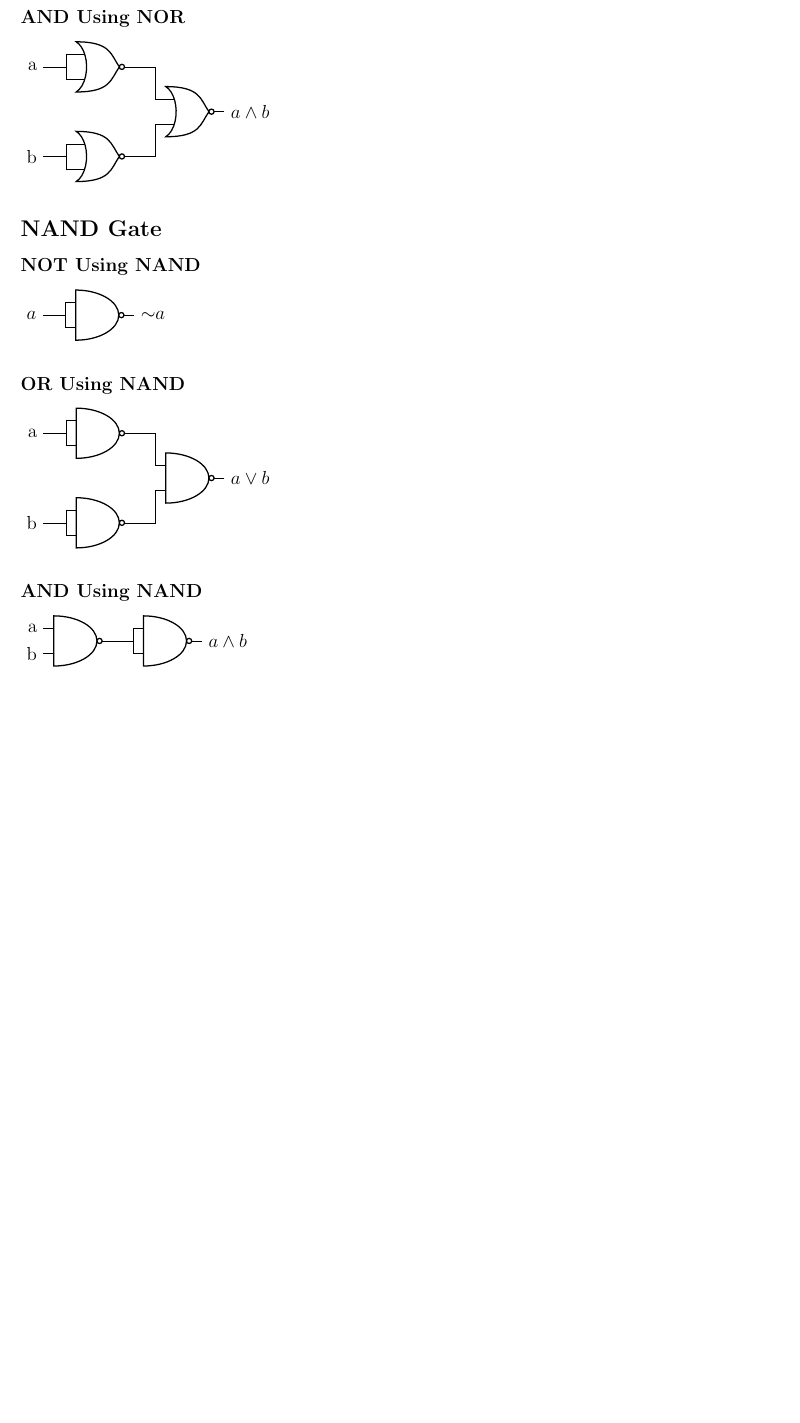
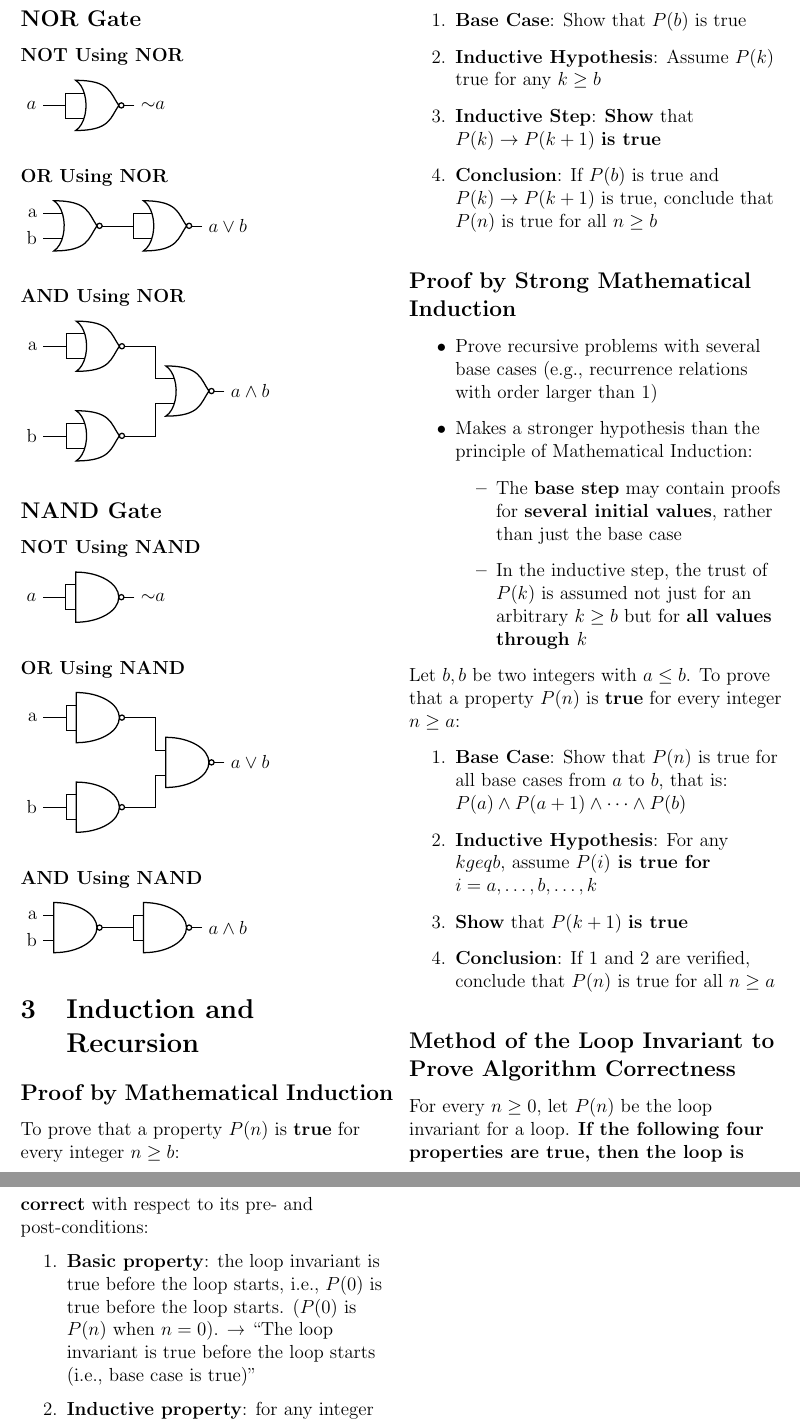
Before and after one commit to simonschuhmacher/foc1-summary, a LaTeX document (foc1-summary.tex, which reads parts/01-main.tex): part of page 4 of 4 before the commit and two parts of pages 4 and 5 of 5 after it, the two joined at a grey line, cut at the place of the change, the shorter picture padded with empty space. Compiled offline with pdfLaTeX.

Commit message:
add some summary on induction and recursion, start with functions and convolution

```diff
--- a/parts/01-main.tex
+++ b/parts/01-main.tex
@@ -260,3 +260,44 @@
     % Output label
     (nand2.out) node[right] {$a \wedge b$};
 \end{circuitikz}
+
+
+\section{Induction and Recursion}
+\label{sec:induction-and-recursion}
+
+\subsection{Proof by Mathematical Induction}
+
+To prove that a property $P(n)$ is \textbf{true} for every integer $n \geq b$:
+\begin{enumerate}
+  \item \textbf{Base Case}: Show that $P(b)$ is true
+  \item \textbf{Inductive Hypothesis}: Assume $P(k)$ true for any $k \geq b$
+  \item \textbf{Inductive Step}: \textbf{Show} that $P(k) \to P(k+1)$ \textbf{is true}
+  \item \textbf{Conclusion}: If $P(b)$ is true and $P(k) \to P(k+1)$ is true, conclude that $P(n)$ is true for all $n \geq b$
+\end{enumerate}
+
+\subsection{Proof by Strong Mathematical Induction}
+\begin{itemize}
+  \item Prove recursive problems with several base cases (e.g., recurrence relations with order larger than 1)
+  \item Makes a stronger hypothesis than the principle of Mathematical Induction:
+  \begin{itemize}
+    \item The \textbf{base step} may contain proofs for \textbf{several initial values}, rather than just the base case
+    \item In the inductive step, the trust of $P(k)$ is assumed not just for an arbitrary $k \geq b$ but for \textbf{all values through $k$}
+  \end{itemize}
+\end{itemize}
+
+Let $b, b$ be two integers with $a \leq b$. To prove that a property $P(n)$ is \textbf{true} for every integer $n \geq a$:
+\begin{enumerate}
+  \item \textbf{Base Case}: Show that $P(n)$ is true for all base cases from $a$ to $b$, that is: $P(a) \wedge P(a+1) \wedge \dots \wedge P(b)$
+  \item \textbf{Inductive Hypothesis}: For any $k geq b$, assume \textbf{$P(i)$ is true for} $i = a, \dots, b, \dots, k$
+  \item \textbf{Show} that $P(k+1)$ \textbf{is true}
+  \item \textbf{Conclusion}: If 1 and 2 are verified, conclude that $P(n)$ is true for all $n \geq a$
+\end{enumerate}
+
+\subsection{Method of the Loop Invariant to Prove Algorithm Correctness}
+
+For every $n \geq 0$, let $P(n)$ be the loop invariant for a loop. \textbf{If the following four properties are true, then the loop is correct} with respect to its pre- and post-conditions:
+
+\begin{enumerate}
+  \item \textbf{Basic property}: the loop invariant is true before the loop starts, i.e., $P(0)$ is true before the loop starts. ($P(0)$ is $P(n)$ when $n = 0$). → "The loop invariant is true before the loop starts (i.e., base case is true)"
+  \item \textbf{Inductive property}: for any integer $k \geq 0$, if \textbf{both the guard $G$ and the loop invariant $P(k)$} are true before an iteration of the loop, then $P(k+1)$ is true after iteration. → "It remains true after every iteration (i.e., $P(k) \to P(k+1)$)"
+  \item \textbf{Eventual Falsity of the Guard}: after a finite number of iterations of the loop, the guard $G$ becomes false. → "The loop eventually stops (i.e., that the loop condition eventually turns false)"
```
Also changed, not shown: out/foc1-summary.pdf, parts/01-main.tex (13 more changed lines).
